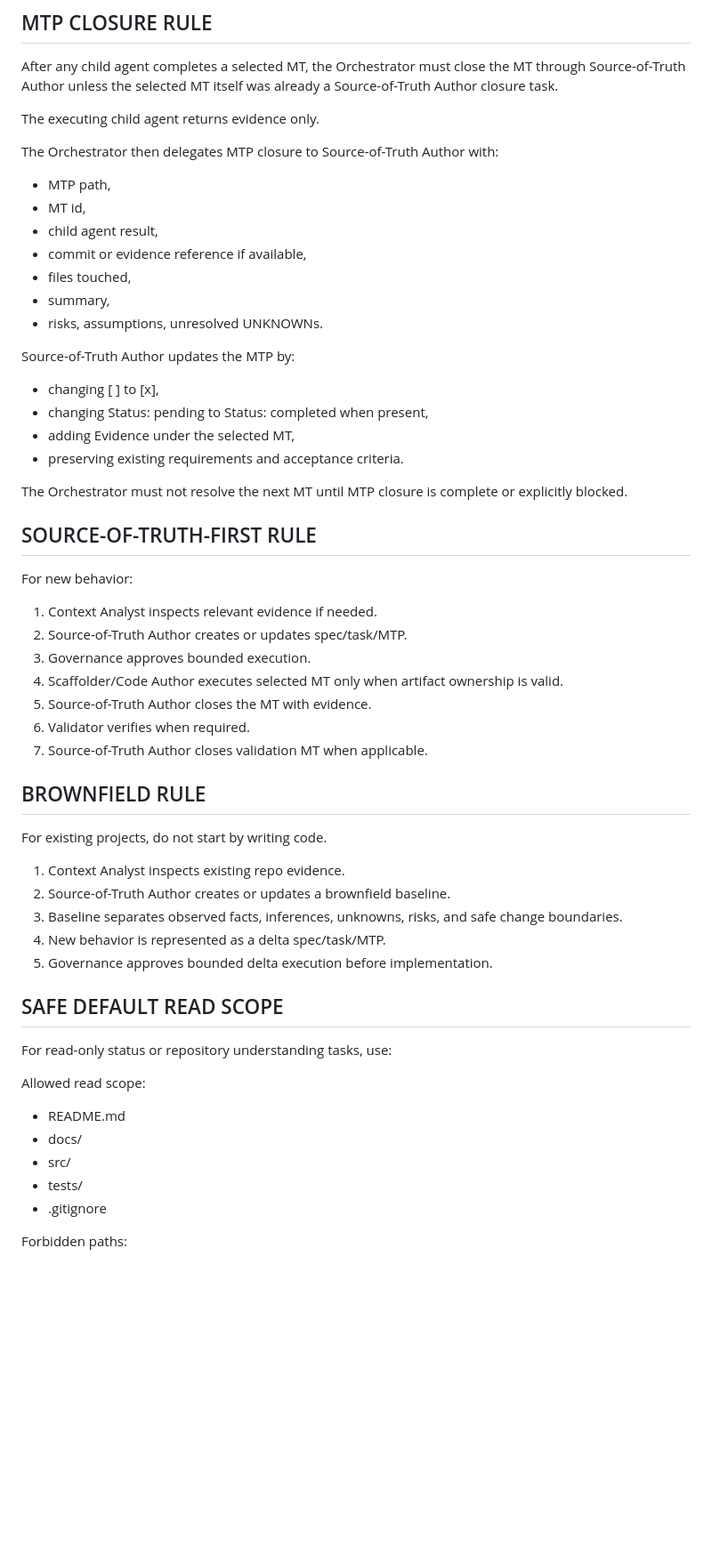
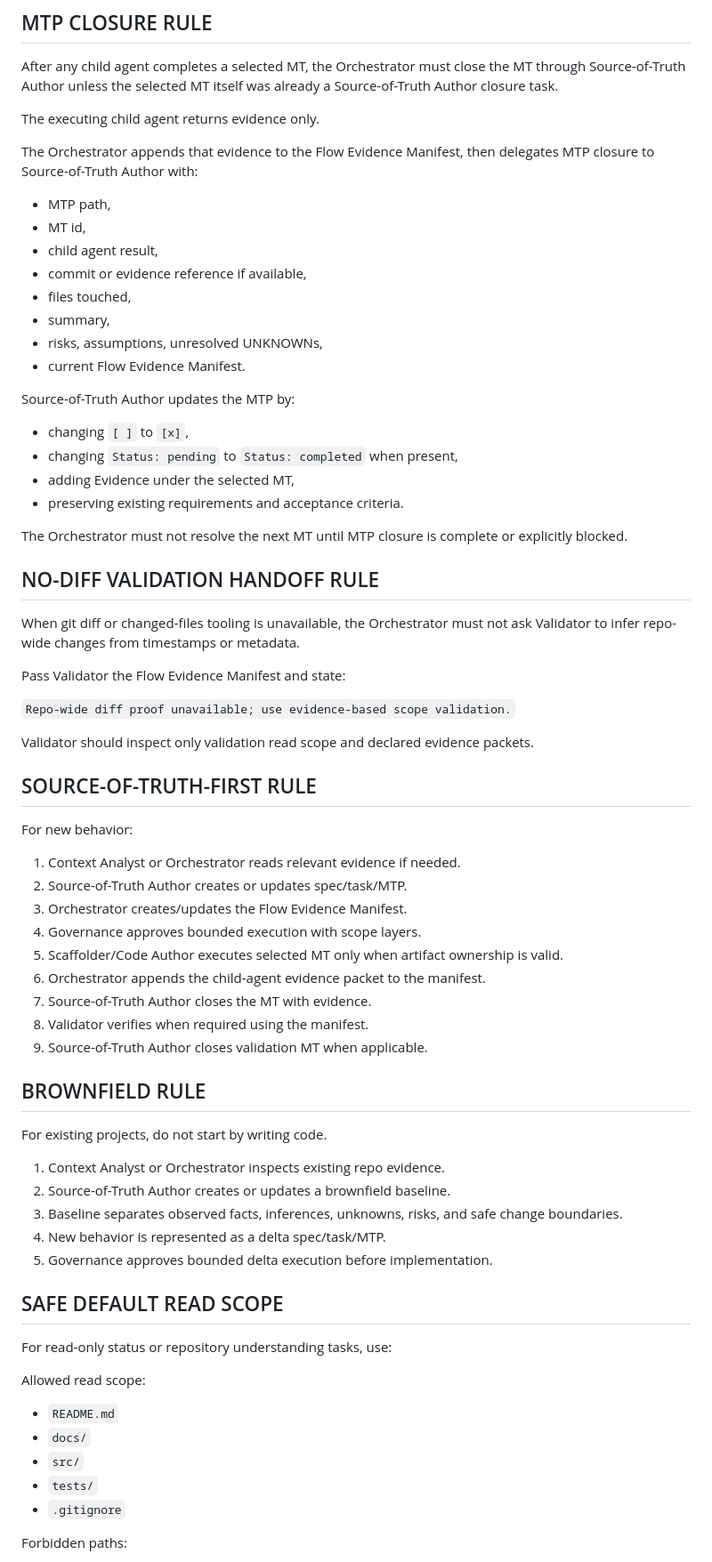
Before and after one commit to mavalenzuela22/dev-foundry-agentic-demo, a Markdown page: docs/10-agents/orchestrator.md, the part around one of its changes. Shown at 89% size. GitHub-like rendering; blank space fills up the shorter version.

Commit message:
docs: add Orchestrator Flow Evidence Manifest model

```diff
--- a/docs/10-agents/orchestrator.md
+++ b/docs/10-agents/orchestrator.md
@@ -274,7 +344,7 @@ After any child agent completes a selected MT, the Orchestrator must close the M
 
 The executing child agent returns evidence only.
 
-The Orchestrator then delegates MTP closure to Source-of-Truth Author with:
+The Orchestrator appends that evidence to the Flow Evidence Manifest, then delegates MTP closure to Source-of-Truth Author with:
 
 - MTP path,
 - MT id,
@@ -282,34 +352,47 @@ The Orchestrator then delegates MTP closure to Source-of-Truth Author with:
 - commit or evidence reference if available,
 - files touched,
 - summary,
-- risks, assumptions, unresolved UNKNOWNs.
+- risks, assumptions, unresolved UNKNOWNs,
+- current Flow Evidence Manifest.
 
 Source-of-Truth Author updates the MTP by:
 
-- changing [ ] to [x],
-- changing Status: pending to Status: completed when present,
+- changing `[ ]` to `[x]`,
+- changing `Status: pending` to `Status: completed` when present,
 - adding Evidence under the selected MT,
 - preserving existing requirements and acceptance criteria.
 
 The Orchestrator must not resolve the next MT until MTP closure is complete or explicitly blocked.
 
+## NO-DIFF VALIDATION HANDOFF RULE
+
+When git diff or changed-files tooling is unavailable, the Orchestrator must not ask Validator to infer repo-wide changes from timestamps or metadata.
+
+Pass Validator the Flow Evidence Manifest and state:
+
+`Repo-wide diff proof unavailable; use evidence-based scope validation.`
+
+Validator should inspect only validation read scope and declared evidence packets.
+
 ## SOURCE-OF-TRUTH-FIRST RULE
 
 For new behavior:
 
-1. Context Analyst inspects relevant evidence if needed.
+1. Context Analyst or Orchestrator reads relevant evidence if needed.
 2. Source-of-Truth Author creates or updates spec/task/MTP.
-3. Governance approves bounded execution.
-4. Scaffolder/Code Author executes selected MT only when artifact ownership is valid.
-5. Source-of-Truth Author closes the MT with evidence.
-6. Validator verifies when required.
-7. Source-of-Truth Author closes validation MT when applicable.
+3. Orchestrator creates/updates the Flow Evidence Manifest.
+4. Governance approves bounded execution with scope layers.
+5. Scaffolder/Code Author executes selected MT only when artifact ownership is valid.
+6. Orchestrator appends the child-agent evidence packet to the manifest.
+7. Source-of-Truth Author closes the MT with evidence.
+8. Validator verifies when required using the manifest.
+9. Source-of-Truth Author closes validation MT when applicable.
 
 ## BROWNFIELD RULE
 
 For existing projects, do not start by writing code.
 
-1. Context Analyst inspects existing repo evidence.
+1. Context Analyst or Orchestrator inspects existing repo evidence.
 2. Source-of-Truth Author creates or updates a brownfield baseline.
 3. Baseline separates observed facts, inferences, unknowns, risks, and safe change boundaries.
 4. New behavior is represented as a delta spec/task/MTP.
@@ -321,11 +404,11 @@ For read-only status or repository understanding tasks, use:
 
 Allowed read scope:
 
-- README.md
-- docs/
-- src/
-- tests/
-- .gitignore
+- `README.md`
+- `docs/`
+- `src/`
+- `tests/`
+- `.gitignore`
 
 Forbidden paths:
 
```
Also changed, not shown: other parts of docs/10-agents/orchestrator.md (+130 -44 lines).
